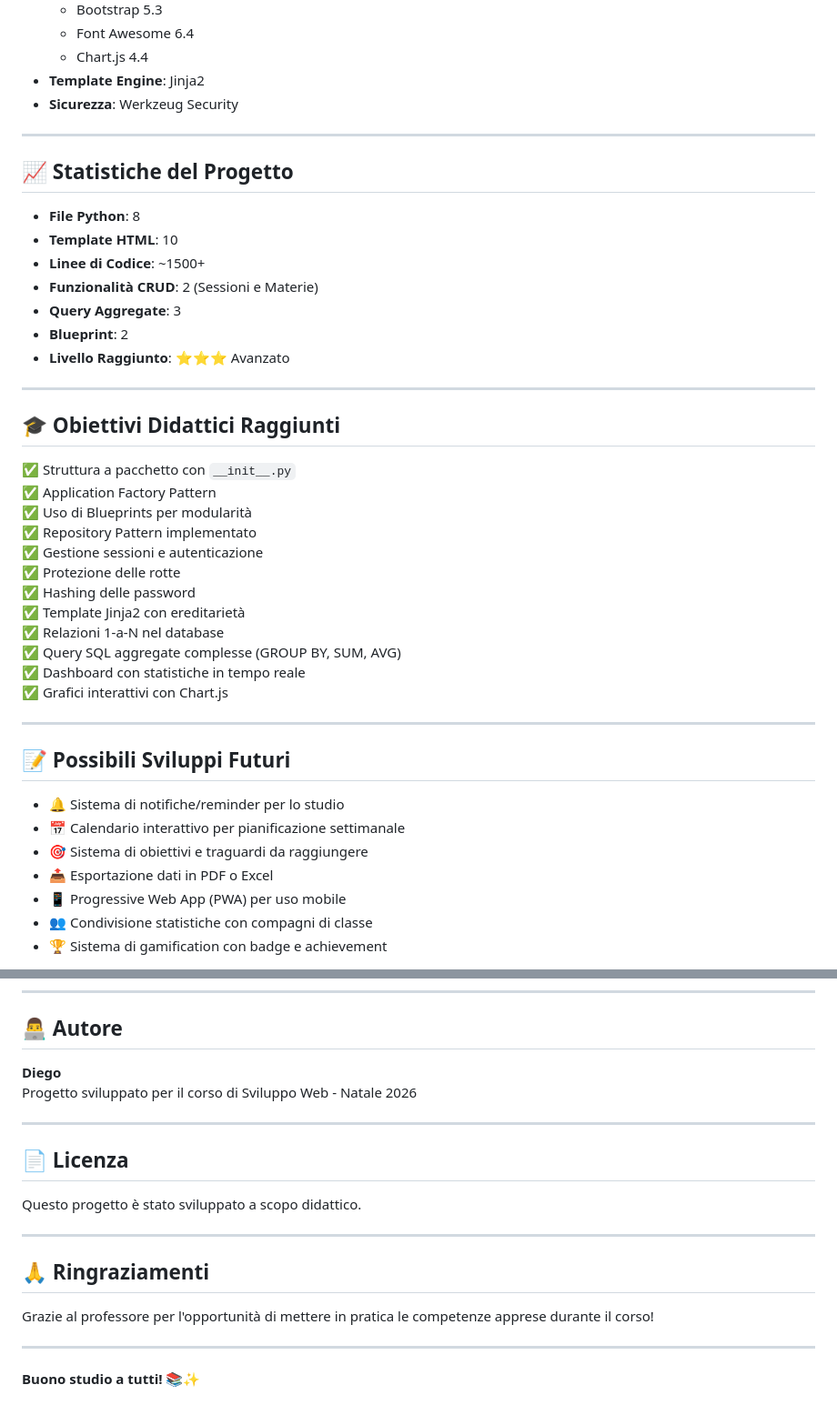
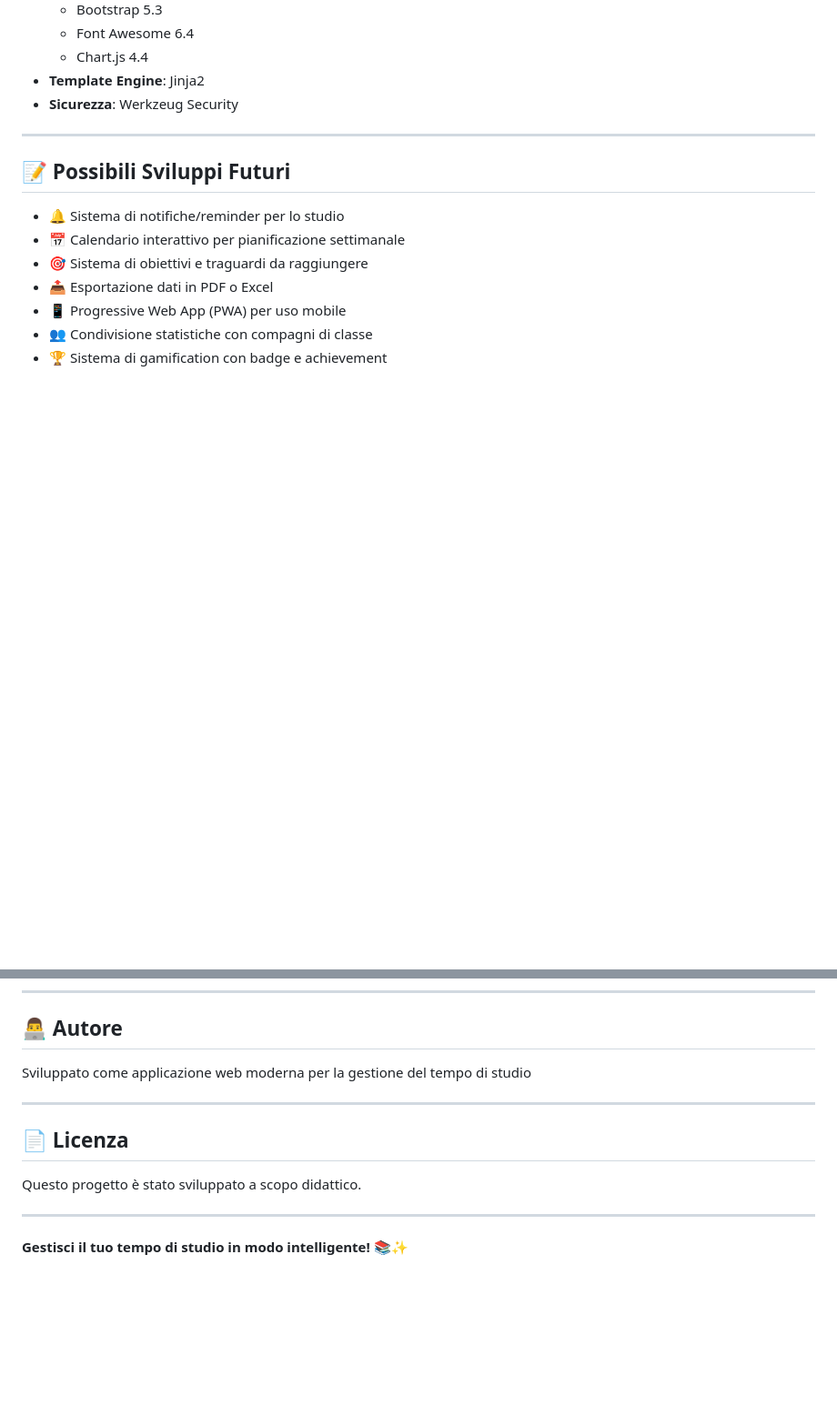
Before and after one commit to DiegoTorsani/Natale-26, a Markdown page: README.md, 2 parts joined by grey strips. Shown at 91% size. Drawn GitHub-style; blank space fills up the shorter version.

```diff
--- a/README.md
+++ b/README.md
@@ -241,34 +168,7 @@ db.session.query(
 
 ---
 
-## 📈 Statistiche del Progetto
 
-- **File Python**: 8
-- **Template HTML**: 10
-- **Linee di Codice**: ~1500+
-- **Funzionalità CRUD**: 2 (Sessioni e Materie)
-- **Query Aggregate**: 3
-- **Blueprint**: 2
-- **Livello Raggiunto**: ⭐⭐⭐ Avanzato
-
----
-
-## 🎓 Obiettivi Didattici Raggiunti
-
-✅ Struttura a pacchetto con `__init__.py`
-✅ Application Factory Pattern
-✅ Uso di Blueprints per modularità
-✅ Repository Pattern implementato
-✅ Gestione sessioni e autenticazione
-✅ Protezione delle rotte
-✅ Hashing delle password
-✅ Template Jinja2 con ereditarietà
-✅ Relazioni 1-a-N nel database
-✅ Query SQL aggregate complesse (GROUP BY, SUM, AVG)
-✅ Dashboard con statistiche in tempo reale
-✅ Grafici interattivi con Chart.js
-
----
 
 ## 📝 Possibili Sviluppi Futuri
 
@@ -284,8 +184,7 @@ db.session.query(
 
 ## 👨‍💻 Autore
 
-**Diego**
-Progetto sviluppato per il corso di Sviluppo Web - Natale 2026
+Sviluppato come applicazione web moderna per la gestione del tempo di studio
 
 ---
 
@@ -295,10 +194,4 @@ Questo progetto è stato sviluppato a scopo didattico.
 
 ---
 
-## 🙏 Ringraziamenti
-
-Grazie al professore per l'opportunità di mettere in pratica le competenze apprese durante il corso!
-
----
-
-**Buono studio a tutti! 📚✨**
+**Gestisci il tuo tempo di studio in modo intelligente! 📚✨**
```
Also changed, not shown: other parts of README.md (+4 -77 lines).
